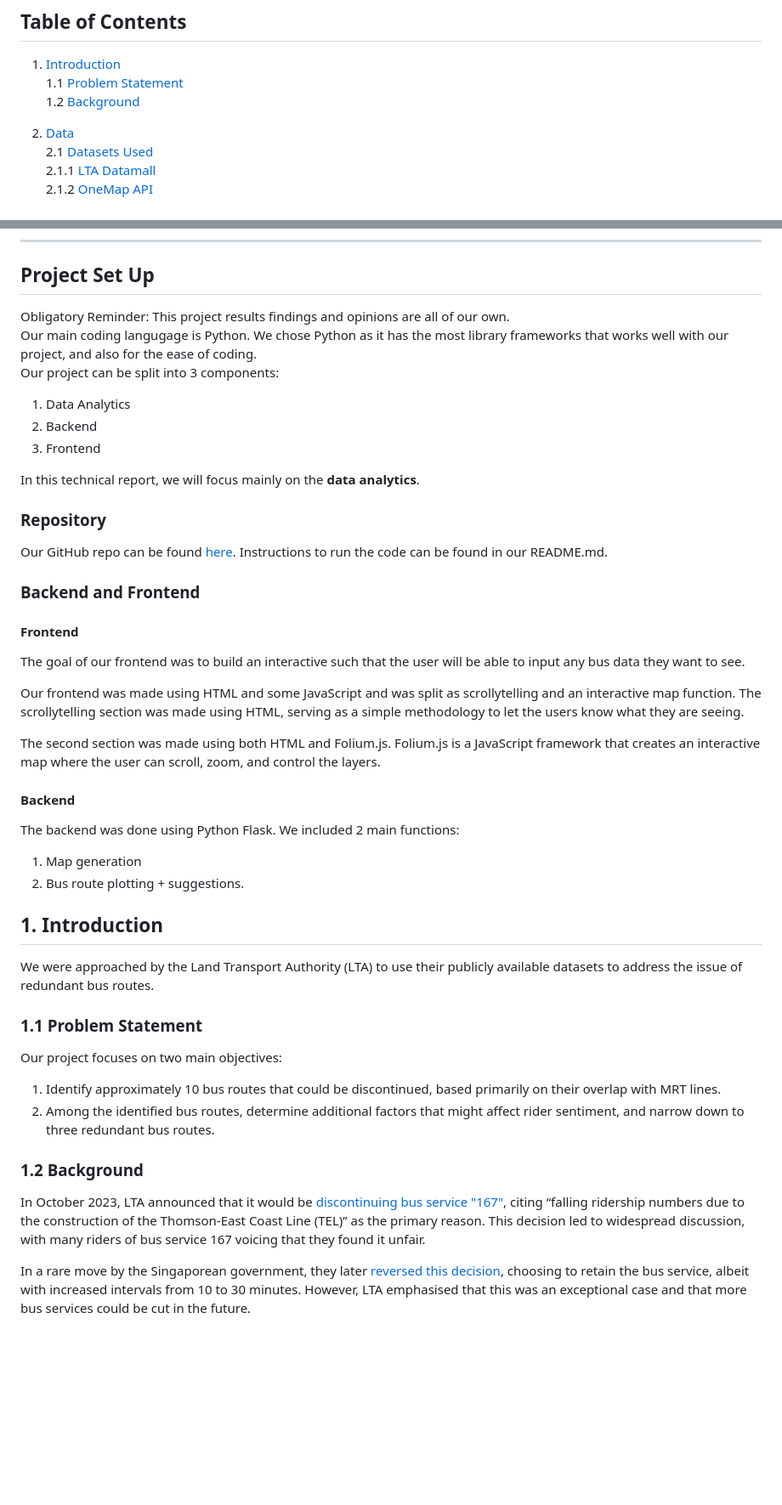
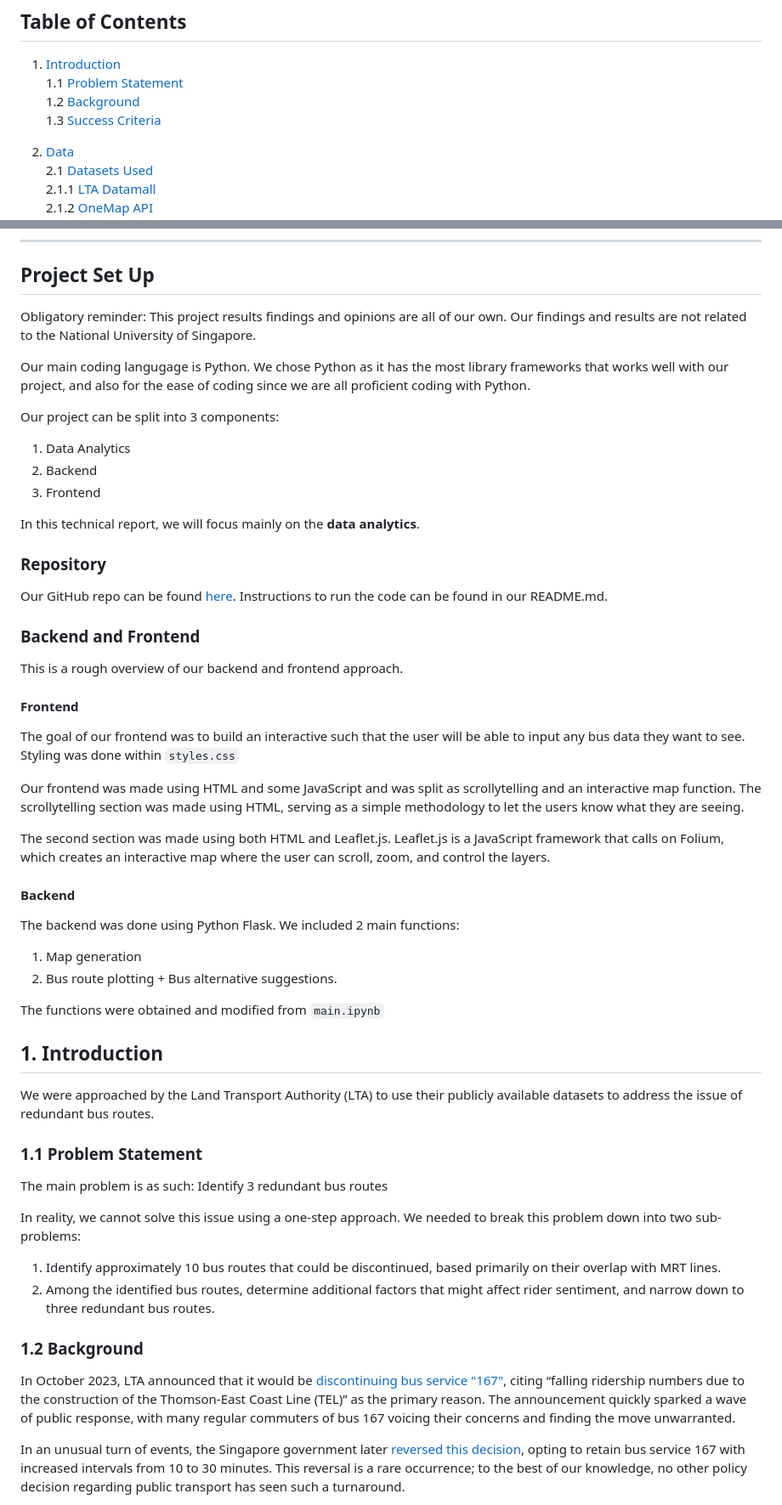
Before and after one commit to DSA4264/project, a Markdown page: technical_report.md, 2 parts joined by grey strips. Shown: that part at 85% size. Drawn GitHub-style; blank space fills up the shorter version.

Commit message:
Updated the technical report

```diff
--- a/technical_report.md
+++ b/technical_report.md
@@ -4,6 +4,7 @@
 1. [Introduction](#1-introduction)
    1.1 [Problem Statement](#11-problem-statement)
    1.2 [Background](#12-background)
+   1.3 [Success Criteria](#13-project-success)
 
 2. [Data](#2-data)
    2.1 [Datasets Used](#21-datasets-used)
@@ -41,10 +42,10 @@
 ---
 
 ## Project Set Up
-Obligatory Reminder: This project results findings and opinions are all of our own.
-<br>
-Our main coding langugage is Python. We chose Python as it has the most library frameworks that works well with our project, and also for the ease of coding.
-<br>
+Obligatory reminder: This project results findings and opinions are all of our own. Our findings and results are not related to the National University of Singapore.
+
+Our main coding langugage is Python. We chose Python as it has the most library frameworks that works well with our project, and also for the ease of coding since we are all proficient coding with Python.
+
 Our project can be split into 3 components:
 1. Data Analytics
 2. Backend
@@ -56,29 +57,34 @@ In this technical report, we will focus mainly on the **data analytics**.
 Our GitHub repo can be found [here](https://github.com/DSA4264/project/tree/main). Instructions to run the code can be found in our README.md.
 
 ### Backend and Frontend
+This is a rough overview of our backend and frontend approach.
 
 #### Frontend
-The goal of our frontend was to build an interactive such that the user will be able to input any bus data they want to see.
+The goal of our frontend was to build an interactive such that the user will be able to input any bus data they want to see. Styling was done within `styles.css`
 
 Our frontend was made using HTML and some JavaScript and was split as scrollytelling and an interactive map function. The scrollytelling section was made using HTML, serving as a simple methodology to let the users know what they are seeing.
 
-The second section was made using both HTML and Folium.js. Folium.js is a JavaScript framework that creates an interactive map where the user can scroll, zoom, and control the layers.
+The second section was made using both HTML and Leaflet.js. Leaflet.js is a JavaScript framework that calls on Folium, which creates an interactive map where the user can scroll, zoom, and control the layers.
 
 #### Backend
 The backend was done using Python Flask. We included 2 main functions:
 1. Map generation
-2. Bus route plotting + suggestions.
+2. Bus route plotting + Bus alternative suggestions.
+
+The functions were obtained and modified from `main.ipynb`
 
 ## 1. Introduction
 We were approached by the Land Transport Authority (LTA) to use their publicly available datasets to address the issue of redundant bus routes.
 
 ### 1.1 Problem Statement
-Our project focuses on two main objectives:
+The main problem is as such: Identify 3 redundant bus routes
+
+In reality, we cannot solve this issue using a one-step approach. We needed to break this problem down into two sub-problems:
 1. Identify approximately 10 bus routes that could be discontinued, based primarily on their overlap with MRT lines.
 2. Among the identified bus routes, determine additional factors that might affect rider sentiment, and narrow down to three redundant bus routes.
 
 ### 1.2 Background
-In October 2023, LTA announced that it would be [discontinuing bus service "167"](https://www.straitstimes.com/singapore/bus-service-167-to-be-terminated-from-dec-10), citing “falling ridership numbers due to the construction of the Thomson-East Coast Line (TEL)” as the primary reason. This decision led to widespread discussion, with many riders of bus service 167 voicing that they found it unfair.
+In October 2023, LTA announced that it would be [discontinuing bus service "167"](https://www.straitstimes.com/singapore/bus-service-167-to-be-terminated-from-dec-10), citing “falling ridership numbers due to the construction of the Thomson-East Coast Line (TEL)” as the primary reason. The announcement quickly sparked a wave of public response, with many regular commuters of bus 167 voicing their concerns and finding the move unwarranted.
 
-In a rare move by the Singaporean government, they later [reversed this decision](https://www.straitstimes.com/singapore/transport/lta-u-turns-on-decision-to-stop-bus-service-167-route-to-be-retained-with-30-minute-intervals), choosing to retain the bus service, albeit with increased intervals from 10 to 30 minutes. However, LTA emphasised that this was an exceptional case and that more bus services could be cut in the future.
+In an unusual turn of events, the Singapore government later [reversed this decision](https://www.straitstimes.com/singapore/transport/lta-u-turns-on-decision-to-stop-bus-service-167-route-to-be-retained-with-30-minute-intervals), opting to retain bus service 167 with increased intervals from 10 to 30 minutes. This reversal is a rare occurrence; to the best of our knowledge, no other policy decision regarding public transport has seen such a turnaround.
 
```
Also changed, not shown: other parts of technical_report.md (+10 -3 lines), 1 other file.
